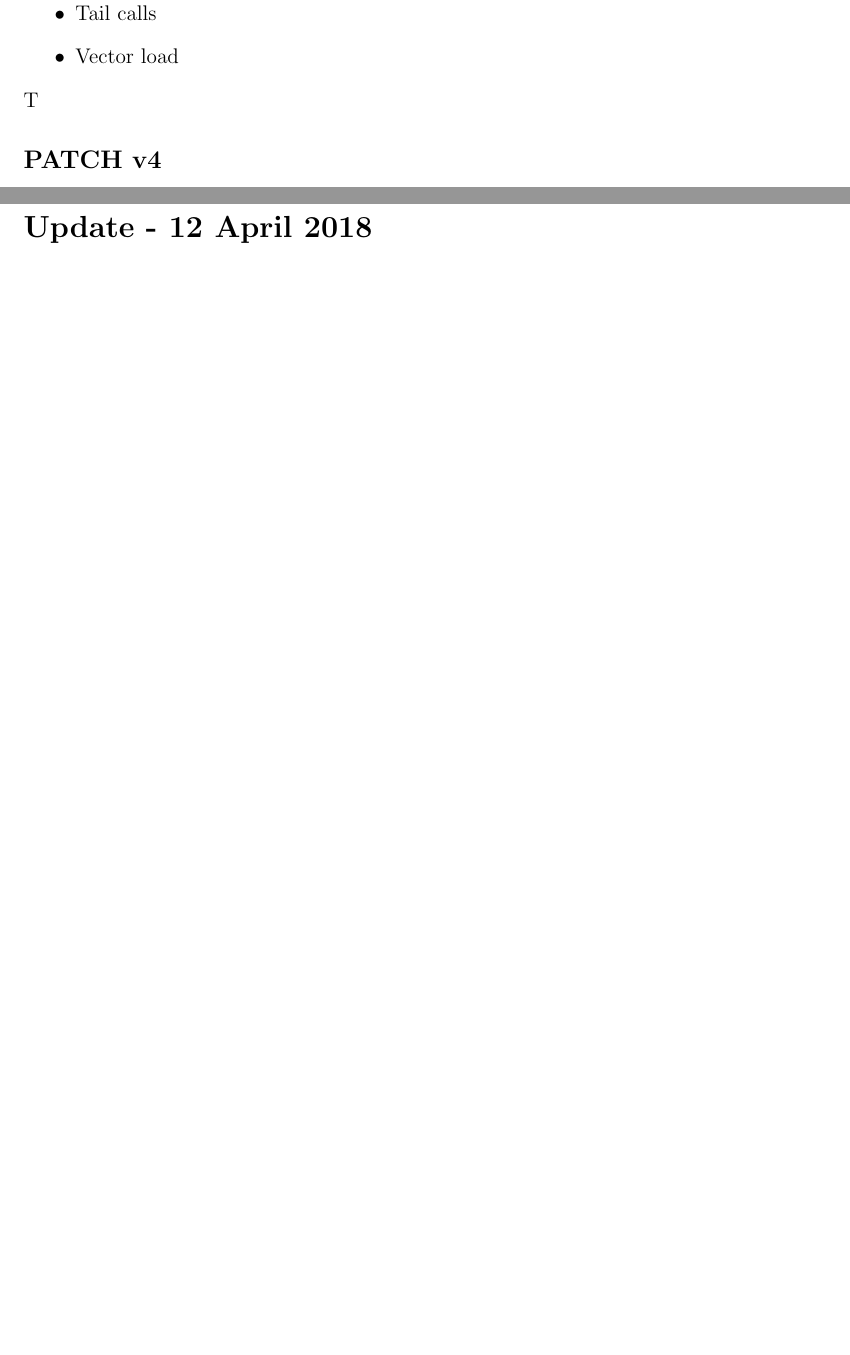
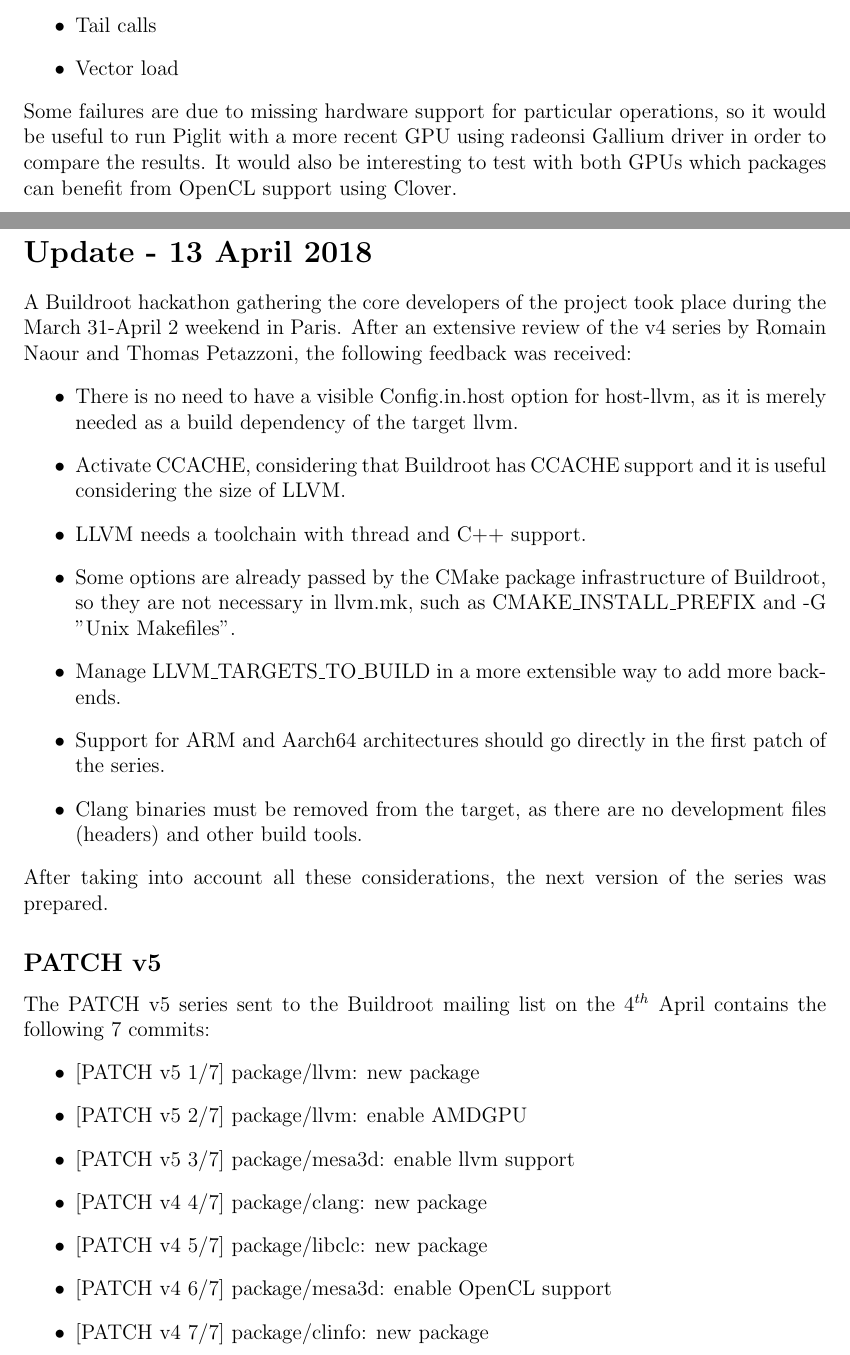
Before and after one commit to vkorenblit/stage, a LaTeX document (reports/march/main.tex): two parts of pages 14 and 15 of 15 before the commit and two parts of pages 13 and 15 of 15 after it, joined at a grey line, cut so that both start at the same text, the shorter picture padded with empty space. Compiled offline with pdfLaTeX.

Commit message:
Update until v5

```diff
--- a/reports/march/main.tex
+++ b/reports/march/main.tex
@@ -620,7 +599,10 @@
   \item Tail calls
   \item Vector load
 \end{itemize}
-T
+Some failures are due to missing hardware support for particular operations, so
+it would be useful to run Piglit with a more recent GPU using radeonsi Gallium
+driver in order to compare the results. It would also be interesting to test
+with both GPUs which packages can benefit from OpenCL support using Clover.
 \subsection*{PATCH v4}
 The PATCH v4 series sent to the Buildroot mailing list on the $29^{th}$ March
 contains the following 11 commits:
@@ -639,6 +621,41 @@
 \end{itemize}
 
 \newpage
-\section*{Update - 12 April 2018}
+\section*{Update - 13 April 2018}
+A Buildroot hackathon gathering the core developers of the project took place
+during the March 31-April 2 weekend in Paris. After an extensive review of the
+v4 series by Romain Naour and Thomas Petazzoni, the following feedback was
+received:
+\begin{itemize}
+  \item There is no need to have a visible Config.in.host option for host-llvm,
+  as it is merely needed as a build dependency of the target llvm.
+  \item Activate CCACHE, considering that Buildroot has CCACHE support and it
+  is useful considering the size of LLVM.
+  \item LLVM needs a toolchain with thread and C++ support.
+  \item Some options are already passed by the CMake package infrastructure of
+  Buildroot, so they are not necessary in llvm.mk, such as CMAKE\_INSTALL\_PREFIX
+  and -G "Unix Makefiles".
+  \item Manage LLVM\_TARGETS\_TO\_BUILD in a more extensible way to add more backends.
+  \item Support for ARM and Aarch64 architectures should go directly in the
+  first patch of the series.
+  \item Clang binaries must be removed from the target, as there are no development
+  files (headers) and other build tools.
+\end{itemize}
+After taking into account all these considerations, the next version of the series
+was prepared.
+
+\subsection*{PATCH v5}
+The PATCH v5 series sent to the Buildroot mailing list on the $4^{th}$ April
+contains the following 7 commits:
+\begin{itemize}
+  \item {[PATCH v5 1/7]} package/llvm: new package
+  \item {[PATCH v5 2/7]} package/llvm: enable AMDGPU
+  \item {[PATCH v5 3/7]} package/mesa3d: enable llvm support
+  \item {[PATCH v4 4/7]} package/clang: new package
+  \item {[PATCH v4 5/7]} package/libclc: new package
+  \item {[PATCH v4 6/7]} package/mesa3d: enable OpenCL support
+  \item {[PATCH v4 7/7]} package/clinfo: new package
+\end{itemize}
+
 
 \end{document}
```
Also changed, not shown: reports/march/main.tex (39 more changed lines).
